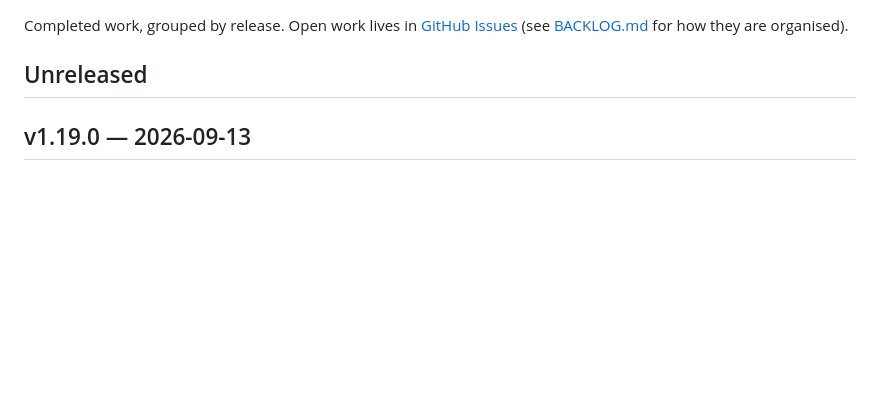
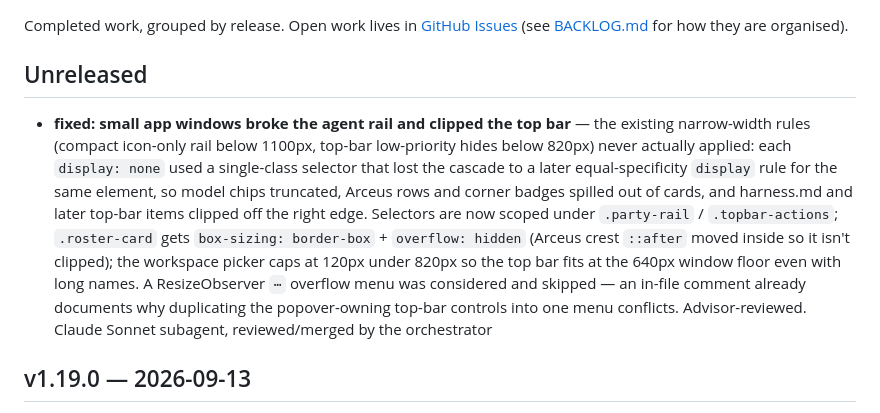
Before and after one commit to mavericksxx/pokemon-harness, a Markdown page: CHANGELOG.md, the part around the change. Rendered like a GitHub page; blank space fills up the shorter version.

Commit message:
Changelog: small-window rail/topbar layout fix
Claude-Session: https://claude.ai/code/session_01SjeQbbXEkfmwCKPnAUDxKc

```diff
--- a/CHANGELOG.md
+++ b/CHANGELOG.md
@@ -3,6 +3,8 @@
 Completed work, grouped by release. Open work lives in [GitHub Issues](https://github.com/mavericksxx/pokemon-harness/issues) (see [BACKLOG.md](BACKLOG.md) for how they are organised).
 
 ## Unreleased
+
+- **fixed: small app windows broke the agent rail and clipped the top bar** — the existing narrow-width rules (compact icon-only rail below 1100px, top-bar low-priority hides below 820px) never actually applied: each `display: none` used a single-class selector that lost the cascade to a later equal-specificity `display` rule for the same element, so model chips truncated, Arceus rows and corner badges spilled out of cards, and harness.md and later top-bar items clipped off the right edge. Selectors are now scoped under `.party-rail` / `.topbar-actions`; `.roster-card` gets `box-sizing: border-box` + `overflow: hidden` (Arceus crest `::after` moved inside so it isn't clipped); the workspace picker caps at 120px under 820px so the top bar fits at the 640px window floor even with long names. A ResizeObserver `⋯` overflow menu was considered and skipped — an in-file comment already documents why duplicating the popover-owning top-bar controls into one menu conflicts. Advisor-reviewed. Claude Sonnet subagent, reviewed/merged by the orchestrator
 
 ## v1.19.0 — 2026-09-13
 
```
